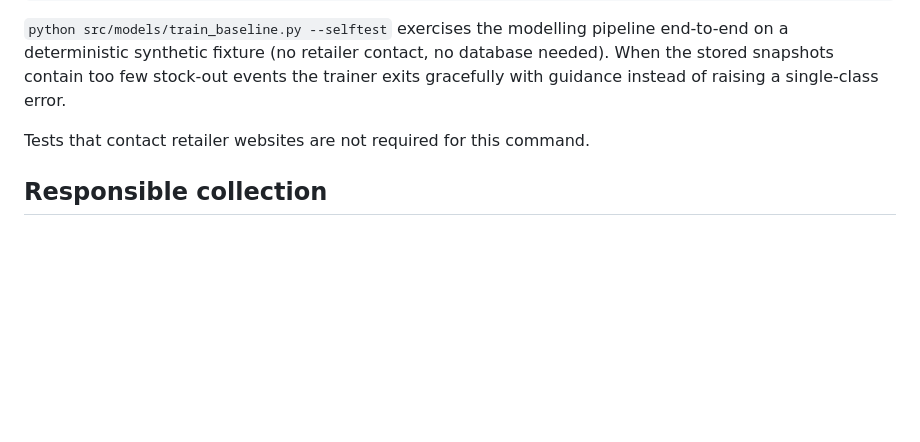
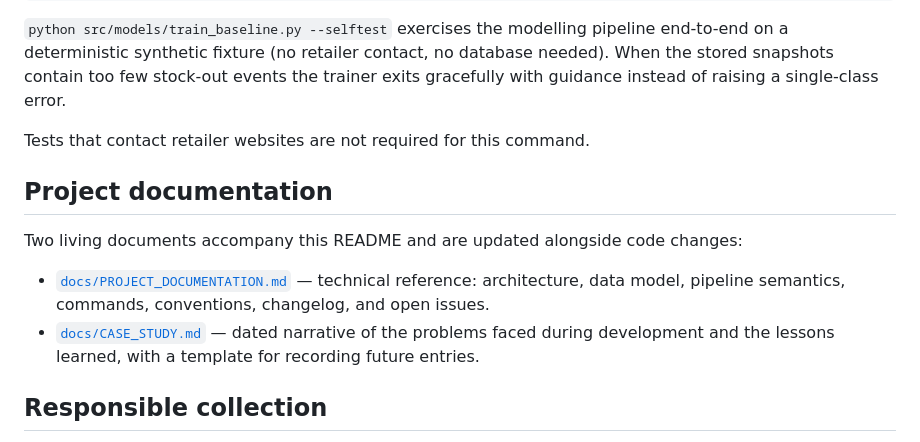
Before and after one commit to mutassimalzeem/ShelfWatch, a Markdown page: README.md, the part around the change. GitHub-like rendering; blank space fills up the shorter version.

Commit message:
docs: add living project documentation and development case study

```diff
--- a/README.md
+++ b/README.md
@@ -312,6 +312,18 @@ raising a single-class error.
 
 Tests that contact retailer websites are not required for this command.
 
+## Project documentation
+
+Two living documents accompany this README and are updated alongside code
+changes:
+
+- [`docs/PROJECT_DOCUMENTATION.md`](docs/PROJECT_DOCUMENTATION.md) — technical
+  reference: architecture, data model, pipeline semantics, commands,
+  conventions, changelog, and open issues.
+- [`docs/CASE_STUDY.md`](docs/CASE_STUDY.md) — dated narrative of the problems
+  faced during development and the lessons learned, with a template for
+  recording future entries.
+
 ## Responsible collection
 
 ShelfWatch is intended to collect public product-listing information only.
```
Also changed, not shown: docs/CASE_STUDY.md (added, +169 -0 lines), docs/PROJECT_DOCUMENTATION.md (added, +181 -0 lines).
